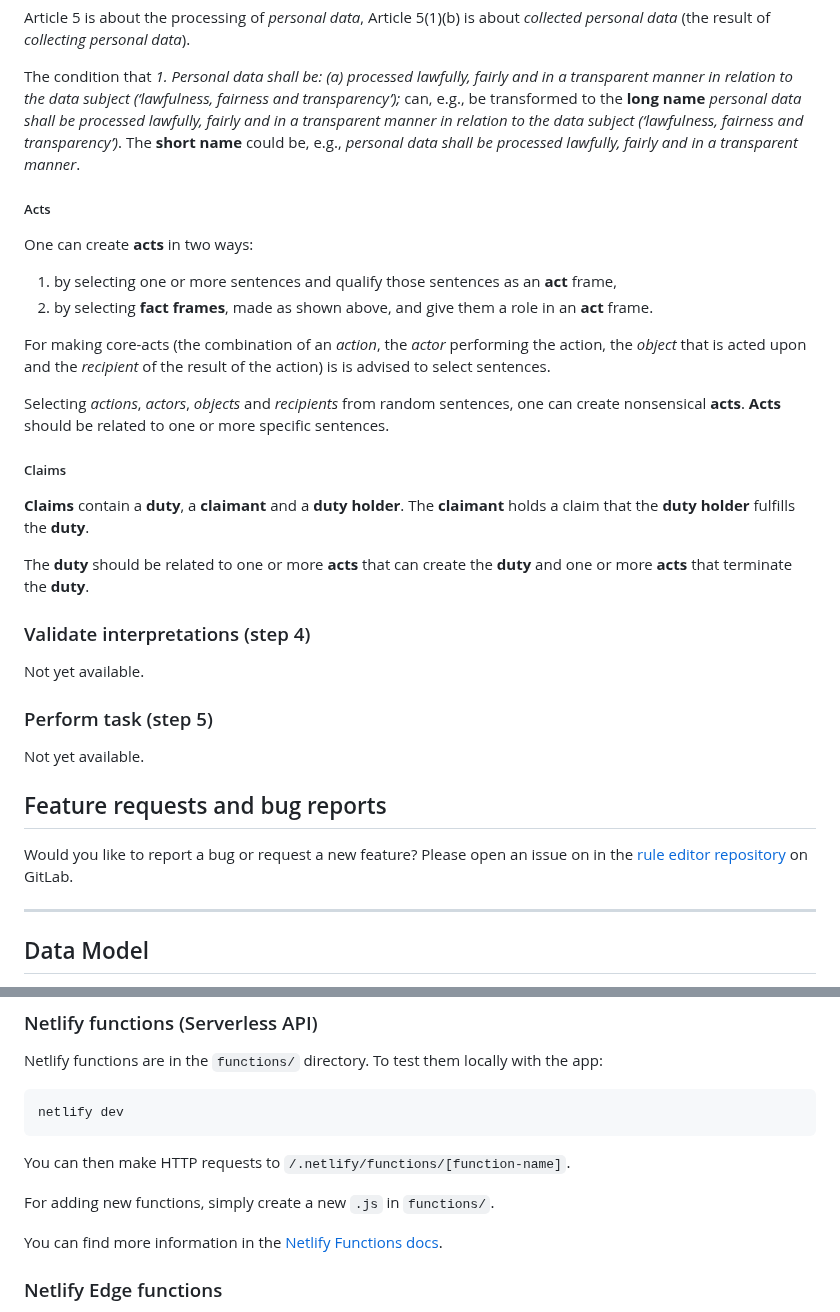
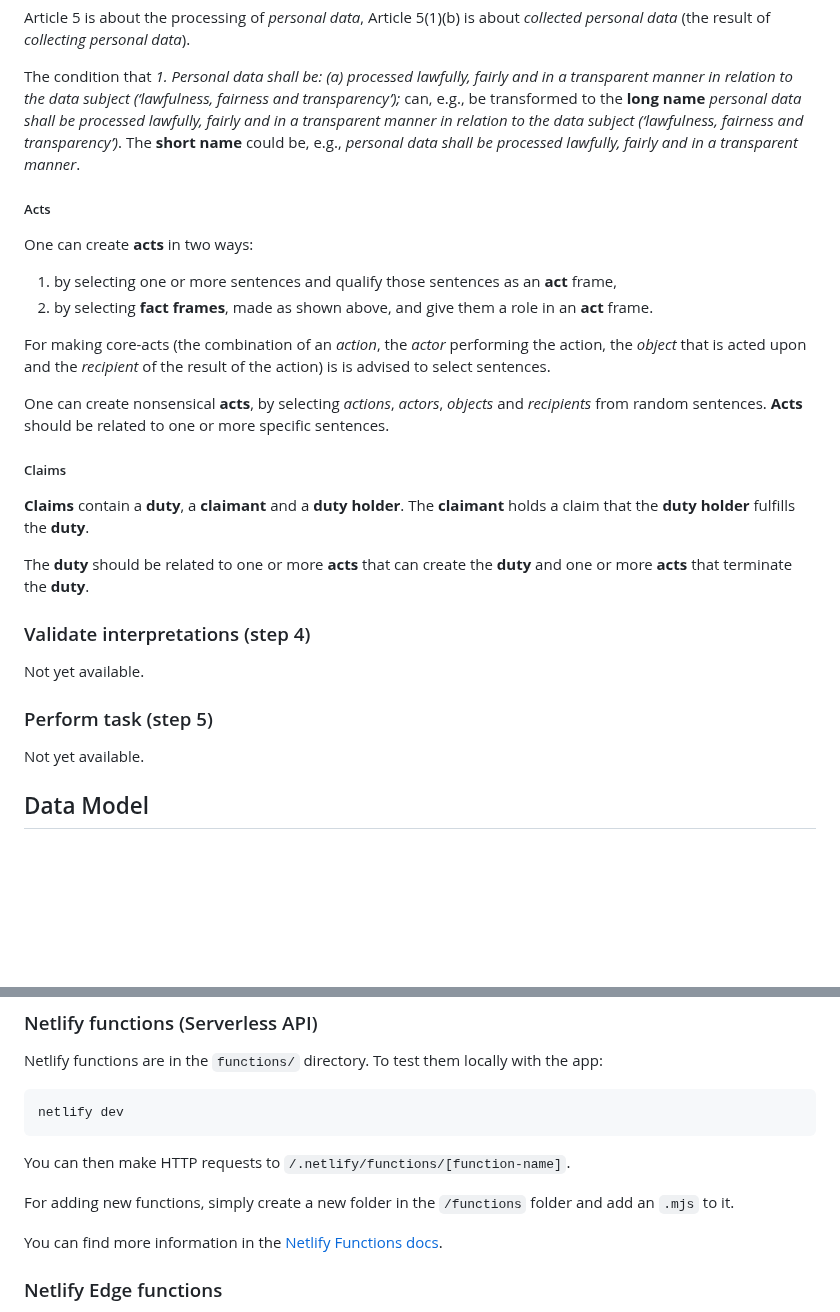
Before and after one commit to MOOI-Project-UvA/rule-editor, a Markdown page: README.md, 2 parts joined by grey strips. GitHub-like rendering; blank space fills up the shorter version.

```diff
--- a/README.md
+++ b/README.md
@@ -147,6 +147,7 @@ The action verbs that can be derived from *processing*, *collection*, *erasure*
 Article 5 is about the processing of *personal data*, Article 5(1)(b) is about *collected personal data* (the result of *collecting personal data*).
 
 The condition that *1. Personal data shall be: (a) processed lawfully, fairly and in a transparent manner in relation to the data subject (‘lawfulness, fairness and transparency’);* can, e.g., be transformed to the **long name** *personal data shall be processed lawfully, fairly and in a transparent manner in relation to the data subject (‘lawfulness, fairness and transparency’)*. The **short name** could be, e.g., *personal data shall be processed lawfully, fairly and in a transparent manner*.
+
 ##### Acts
 One can create **acts** in two ways:
 1. by selecting one or more sentences and qualify those sentences as an **act** frame,
@@ -154,20 +155,17 @@ One can create **acts** in two ways:
 
 For making core-acts (the combination of an *action*, the *actor* performing the action, the *object* that is acted upon and the *recipient* of the result of the action) is is advised to select sentences.
 
-Selecting *actions*, *actors*, *objects* and *recipients* from random sentences, one can create nonsensical **acts**. **Acts** should be related to one or more specific sentences.
+One can create nonsensical **acts**, by selecting *actions*, *actors*, *objects* and *recipients* from random sentences. **Acts** should be related to one or more specific sentences.
+
 ##### Claims
 **Claims** contain a **duty**, a **claimant** and a **duty holder**. The **claimant** holds a claim that the **duty holder** fulfills the **duty**.
 
 The **duty** should be related to one or more **acts** that can create the **duty** and one or more **acts** that terminate the **duty**.
+
 ### Validate interpretations (step 4)
 Not yet available.
 ### Perform task (step 5)
 Not yet available.
-## Feature requests and bug reports
-Would you like to report a bug or request a new feature? Please open an issue on in the [rule editor repository](https://gitlab.com/normativesystems/ui/interpretation-editor/-/issues) on GitLab.
-
-
----
 
 ## Data Model
 
@@ -364,7 +358,7 @@ netlify dev
 
 You can then make HTTP requests to <code>/.netlify/functions/[function-name]</code>.
 
-For adding new functions, simply create a new <code>.js</code> in <code>functions/</code>.
+For adding new functions, simply create a new folder in the `/functions` folder and add an `.mjs` to it.
 
 You can find more information in the [Netlify Functions docs](https://docs.netlify.com/functions/overview/).
 
```
Also changed, not shown: other parts of README.md (+22 -26 lines).
